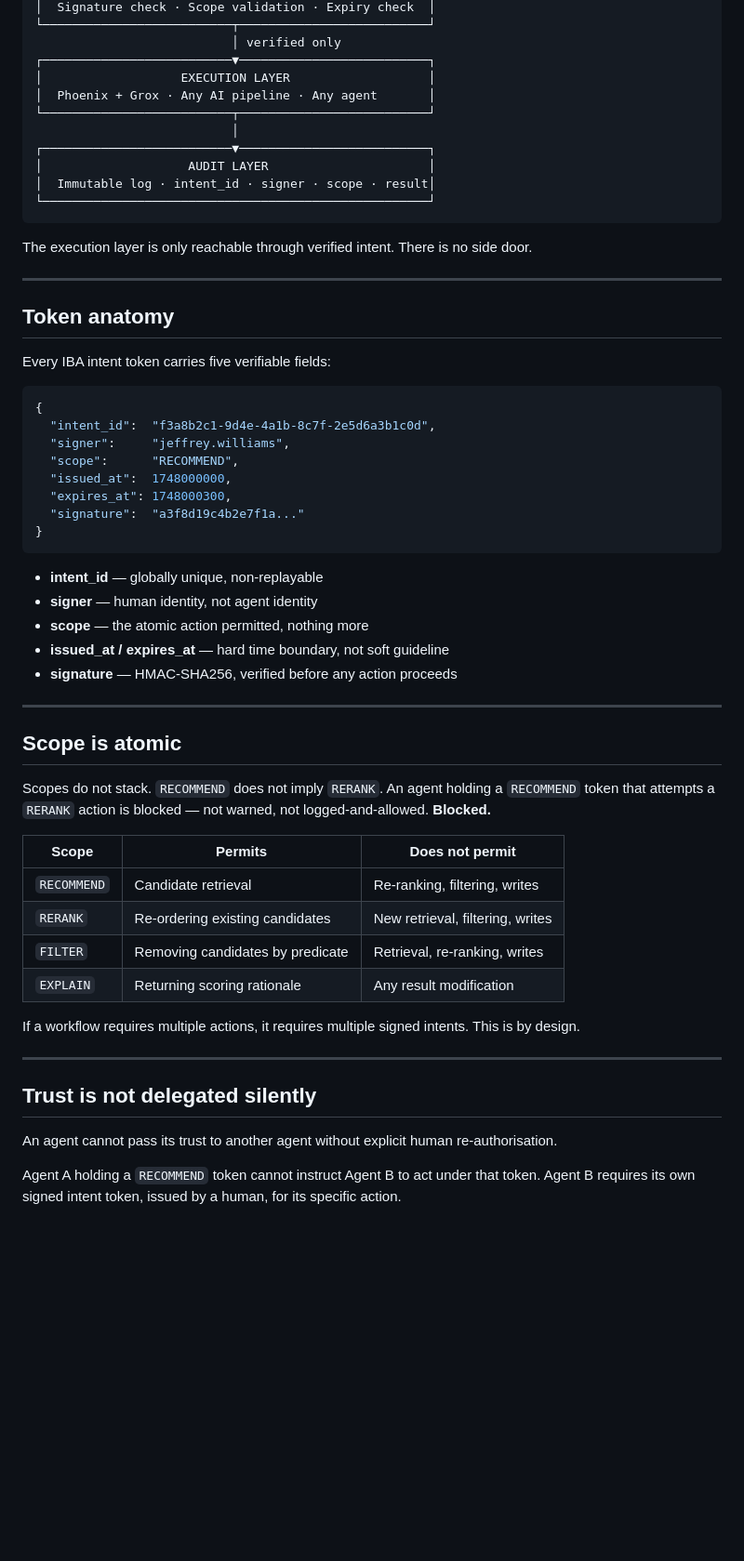
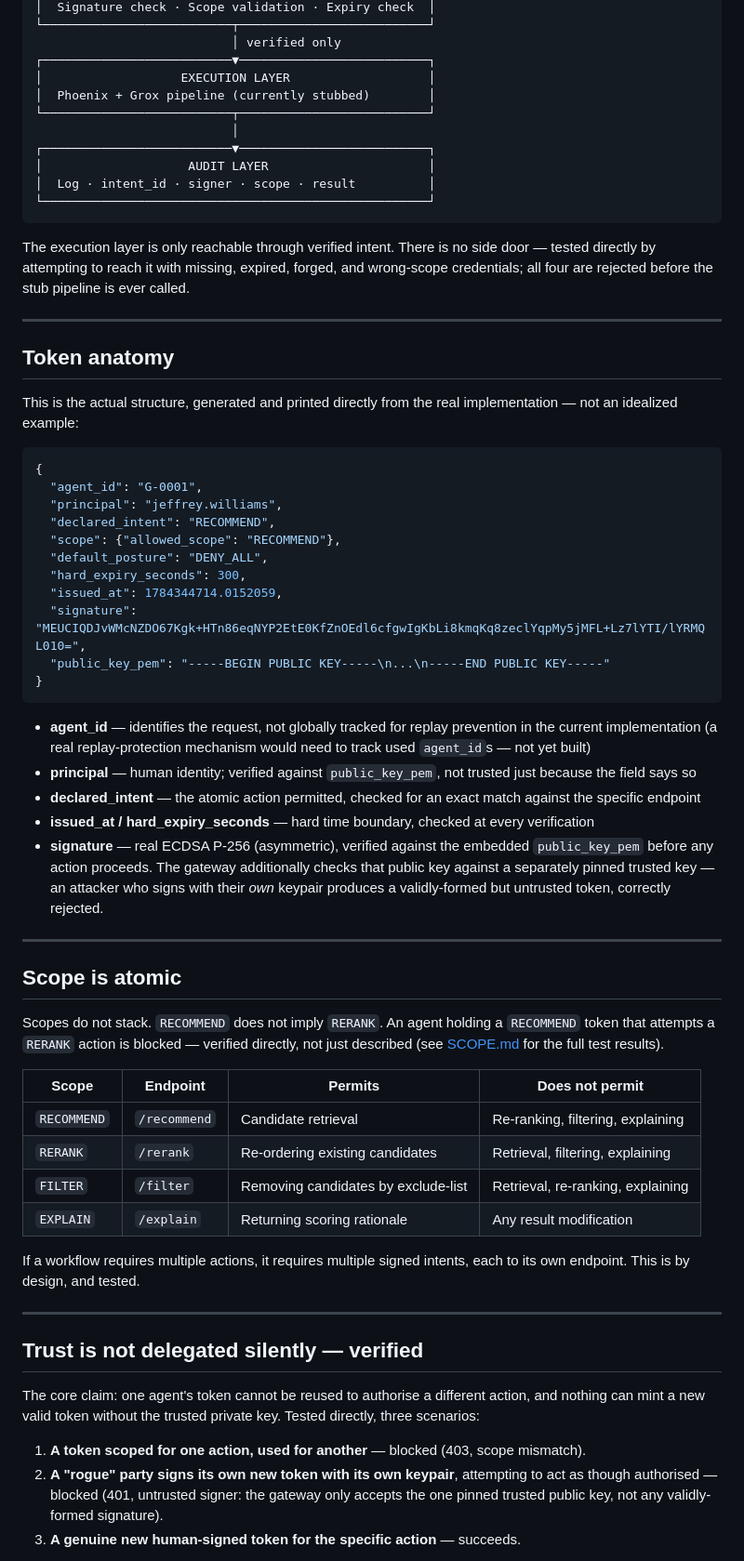
Before and after one commit to Grokipaedia/iba-x-demo, a Markdown page: TRUST_MODEL.md, the part around one of its changes. Shown at 93% size. Rendered like a GitHub page; blank space fills up the shorter version.

````diff
--- a/TRUST_MODEL.md
+++ b/TRUST_MODEL.md
@@ -46,60 +47,65 @@ All four must be satisfied. Any failure blocks execution.
                            │ verified only
 ┌──────────────────────────▼──────────────────────────┐
 │                   EXECUTION LAYER                   │
-│  Phoenix + Grox · Any AI pipeline · Any agent       │
+│  Phoenix + Grox pipeline (currently stubbed)        │
 └──────────────────────────┬──────────────────────────┘
                            │
 ┌──────────────────────────▼──────────────────────────┐
 │                    AUDIT LAYER                      │
-│  Immutable log · intent_id · signer · scope · result│
+│  Log · intent_id · signer · scope · result          │
 └─────────────────────────────────────────────────────┘
 ```
 
-The execution layer is only reachable through verified intent. There is no side door.
+The execution layer is only reachable through verified intent. There is no side door — tested directly by attempting to reach it with missing, expired, forged, and wrong-scope credentials; all four are rejected before the stub pipeline is ever called.
 
 ---
 
 ## Token anatomy
 
-Every IBA intent token carries five verifiable fields:
+This is the actual structure, generated and printed directly from the real implementation — not an idealized example:
 
 ```json
 {
-  "intent_id":  "f3a8b2c1-9d4e-4a1b-8c7f-2e5d6a3b1c0d",
-  "signer":     "jeffrey.williams",
-  "scope":      "RECOMMEND",
-  "issued_at":  1748000000,
-  "expires_at": 1748000300,
-  "signature":  "a3f8d19c4b2e7f1a..."
+  "agent_id": "G-0001",
+  "principal": "jeffrey.williams",
+  "declared_intent": "RECOMMEND",
+  "scope": {"allowed_scope": "RECOMMEND"},
+  "default_posture": "DENY_ALL",
+  "hard_expiry_seconds": 300,
+  "issued_at": 1784344714.0152059,
+  "signature": "MEUCIQDJvWMcNZDO67Kgk+HTn86eqNYP2EtE0KfZnOEdl6cfgwIgKbLi8kmqKq8zeclYqpMy5jMFL+Lz7lYTI/lYRMQL010=",
+  "public_key_pem": "-----BEGIN PUBLIC KEY-----\n...\n-----END PUBLIC KEY-----"
 }
 ```
 
-- **intent_id** — globally unique, non-replayable
-- **signer** — human identity, not agent identity
-- **scope** — the atomic action permitted, nothing more
-- **issued_at / expires_at** — hard time boundary, not soft guideline
-- **signature** — HMAC-SHA256, verified before any action proceeds
+- **agent_id** — identifies the request, not globally tracked for replay prevention in the current implementation (a real replay-protection mechanism would need to track used `agent_id`s — not yet built)
+- **principal** — human identity; verified against `public_key_pem`, not trusted just because the field says so
+- **declared_intent** — the atomic action permitted, checked for an exact match against the specific endpoint
+- **issued_at / hard_expiry_seconds** — hard time boundary, checked at every verification
+- **signature** — real ECDSA P-256 (asymmetric), verified against the embedded `public_key_pem` before any action proceeds. The gateway additionally checks that public key against a separately pinned trusted key — an attacker who signs with their *own* keypair produces a validly-formed but untrusted token, correctly rejected.
 
 ---
 
 ## Scope is atomic
 
-Scopes do not stack. `RECOMMEND` does not imply `RERANK`. An agent holding a `RECOMMEND` token that attempts a `RERANK` action is blocked — not warned, not logged-and-allowed. **Blocked.**
+Scopes do not stack. `RECOMMEND` does not imply `RERANK`. An agent holding a `RECOMMEND` token that attempts a `RERANK` action is blocked — verified directly, not just described (see [SCOPE.md](SCOPE.md) for the full test results).
 
-| Scope | Permits | Does not permit |
-|---|---|---|
-| `RECOMMEND` | Candidate retrieval | Re-ranking, filtering, writes |
-| `RERANK` | Re-ordering existing candidates | New retrieval, filtering, writes |
-| `FILTER` | Removing candidates by predicate | Retrieval, re-ranking, writes |
-| `EXPLAIN` | Returning scoring rationale | Any result modification |
+| Scope | Endpoint | Permits | Does not permit |
+|---|---|---|---|
+| `RECOMMEND` | `/recommend` | Candidate retrieval | Re-ranking, filtering, explaining |
+| `RERANK` | `/rerank` | Re-ordering existing candidates | Retrieval, filtering, explaining |
+| `FILTER` | `/filter` | Removing candidates by exclude-list | Retrieval, re-ranking, explaining |
+| `EXPLAIN` | `/explain` | Returning scoring rationale | Any result modification |
 
-If a workflow requires multiple actions, it requires multiple signed intents. This is by design.
+If a workflow requires multiple actions, it requires multiple signed intents, each to its own endpoint. This is by design, and tested.
 
 ---
 
-## Trust is not delegated silently
+## Trust is not delegated silently — verified
 
-An agent cannot pass its trust to another agent without explicit human re-authorisation.
+The core claim: one agent's token cannot be reused to authorise a different action, and nothing can mint a new valid token without the trusted private key. Tested directly, three scenarios:
 
-Agent A holding a `RECOMMEND` token cannot instruct Agent B to act under that token. Agent B requires its own signed intent token, issued by a human, for its specific action.
+1. **A token scoped for one action, used for another** — blocked (403, scope mismatch).
+2. **A "rogue" party signs its own new token with its own keypair**, attempting to act as though authorised — blocked (401, untrusted signer: the gateway only accepts the one pinned trusted public key, not any validly-formed signature).
+3. **A genuine new human-signed token for the specific action** — succeeds.
 
````
Also changed, not shown: other parts of TRUST_MODEL.md (+24 -60 lines).
